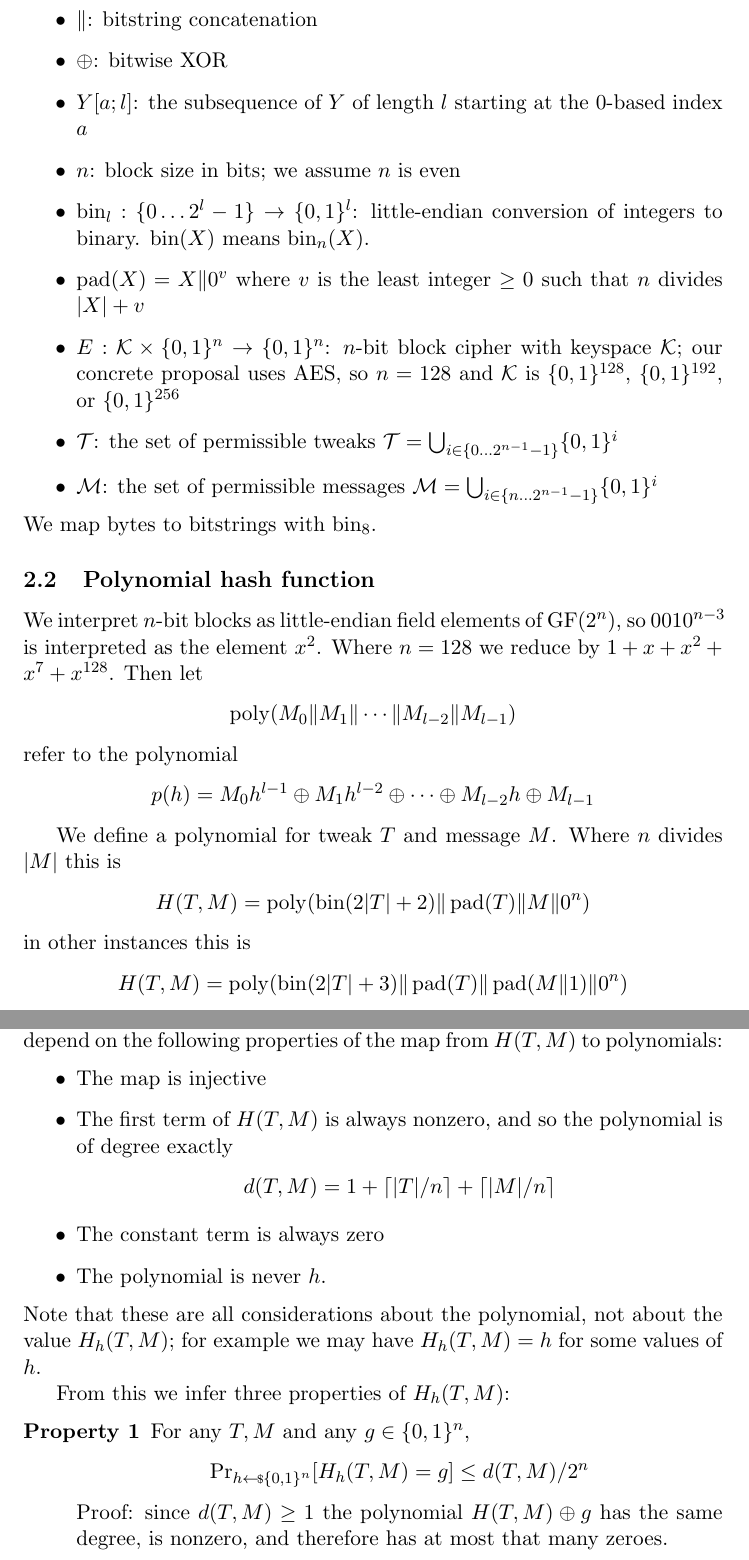
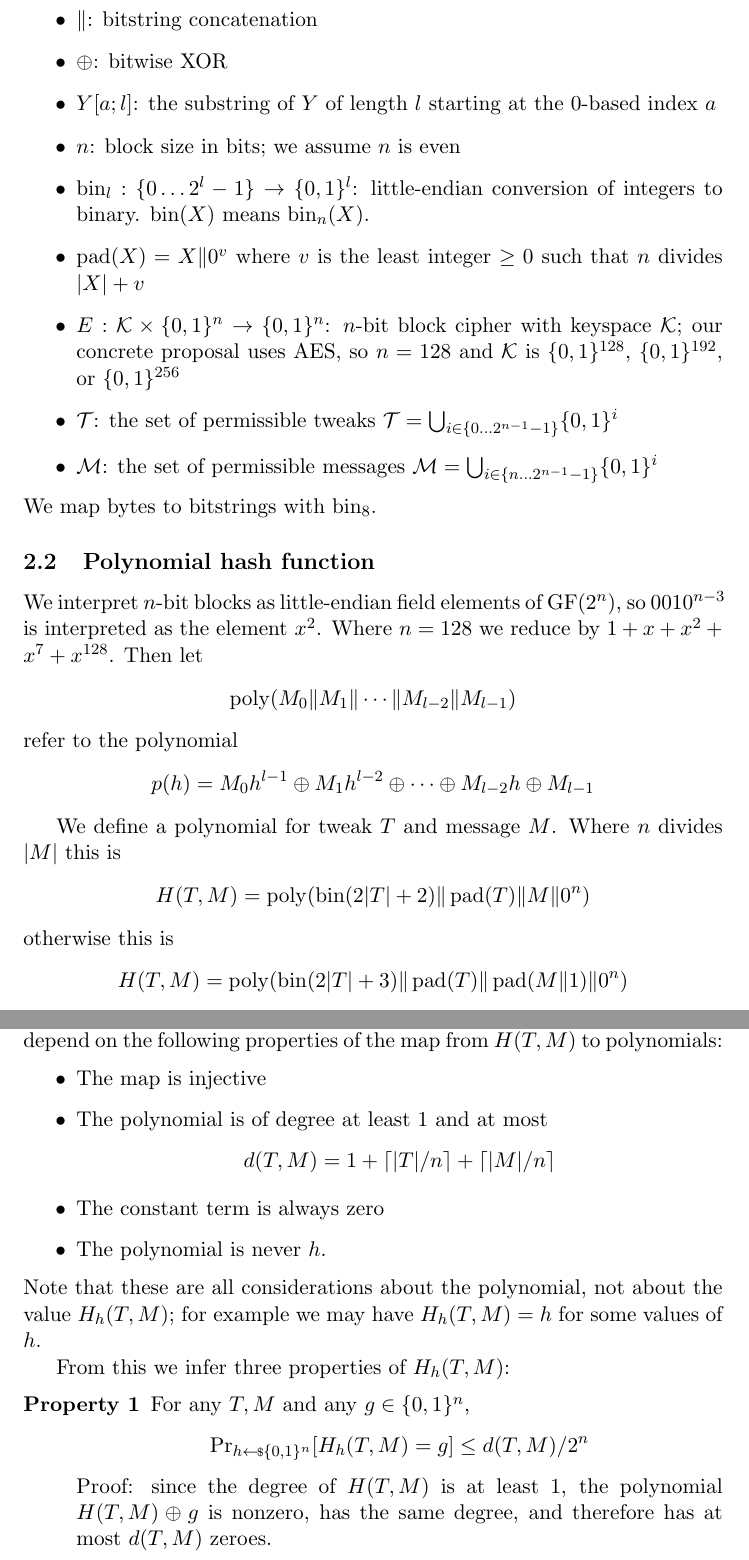
Before and after one commit to google/hctr2, a LaTeX paper (hctr.tex): two parts of pages 3 and 5 of 14, joined at a grey line, cut so that both start at the same text. Compiled offline with pdfLaTeX.

Commit message:
Various small fixes

```diff
--- a/hctr.tex
+++ b/hctr.tex
@@ -118,7 +118,7 @@ $a \in A$ then $f_a: B \rightarrow C$, and if $f_a^{-1}$ exists then $f_a^{-1}(f
     \item $\lambda$: the empty string $\abs{\lambda} = 0$
     \item $\Concat$: bitstring concatenation
     \item \(\xor\): bitwise XOR
-    \item $Y[a;l]$: the subsequence of $Y$ of length $l$ starting at the 0-based index $a$
+    \item $Y[a;l]$: the substring of $Y$ of length $l$ starting at the 0-based index $a$
     \item \(n\): block size in bits; we assume \(n\) is even
     \item $\fromint_l: \{0 \ldots 2^l-1\} \rightarrow \bin^l$:
     little-endian conversion of integers to binary.
@@ -154,7 +154,7 @@ We define a polynomial for tweak \(T\) and message \(M\). Where \(n\) divides
 \begin{displaymath}
     H(T, M) = \poly(\fromint(2\abs{T} + 2) \Concat \pad(T) \Concat M \Concat 0^n)
 \end{displaymath}
-in other instances this is
+otherwise this is
 \begin{displaymath}
     H(T, M) = \poly(\fromint(2\abs{T} + 3) \Concat \pad(T) \Concat \pad(M \Concat 1) \Concat 0^n)
 \end{displaymath}
@@ -262,8 +262,7 @@ We depend on the following properties of the map from
 \(H(T, M)\) to polynomials:
 \begin{itemize}
     \item The map is injective
-    \item The first term of \(H(T, M)\) is always nonzero,
-    and so the polynomial is of degree exactly
+    \item The polynomial is of degree at least 1 and at most
     \begin{displaymath}
         d(T, M) = 1 + \ceil{\abs{T}/n} + \ceil{\abs{M}/n}
     \end{displaymath}
@@ -281,10 +280,11 @@ From this we infer three properties of \(H_h(T, M)\):
     \begin{displaymath}
         \probsub{h\sample{\bin^n}}{H_h(T, M) = g} \leq d(T, M)/2^n
     \end{displaymath}
-    Proof: since \(d(T, M) \geq 1\)
-    the polynomial \(H(T, M) \xor g\) has the same degree,
+    Proof: since the degree of \(H(T, M)\) is at least 1,
+    the polynomial \(H(T, M) \xor g\)
     is nonzero,
-    and therefore has at most that many zeroes.
+    has the same degree,
+    and therefore has at most \(d(T, M)\) zeroes.
     \item[Property 2]
     For any \((T_1, M_1) \neq (T_2, M_2)\) and any \(g \in \bin^n\)
     \begin{align*}
```
Also changed, not shown: hctr.tex (8 more changed lines).
